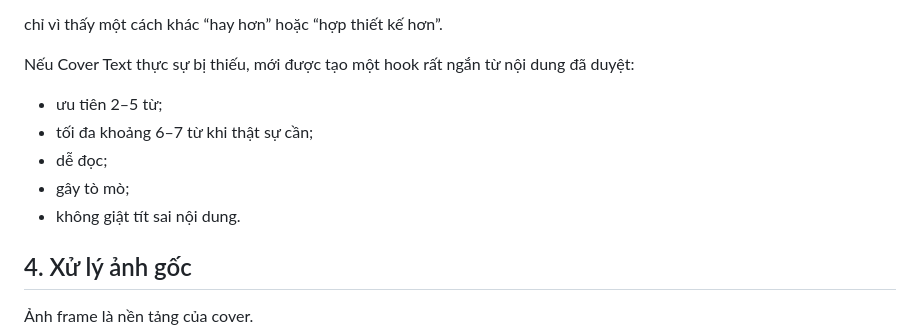
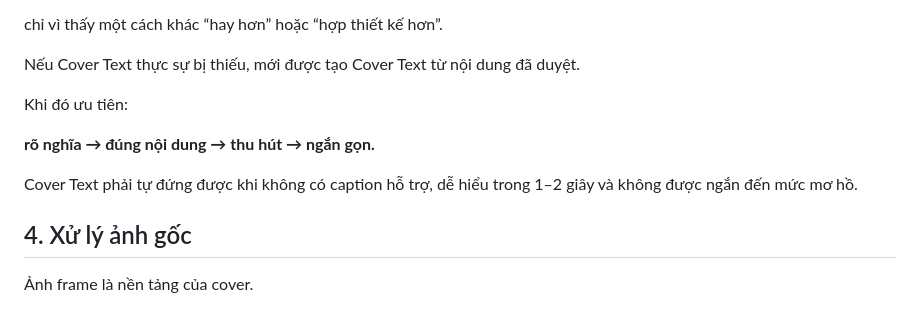
Before and after one commit to quoctran-2608/skill_Tao_caption_short_video_ketoandieutam, a Markdown page: COVER_SKILL.md, the part around the change. Rendered like a GitHub page.

Commit message:
Align cover fallback with clarity-first copy principle

```diff
--- a/COVER_SKILL.md
+++ b/COVER_SKILL.md
@@ -55,13 +55,13 @@ Không được:
 
 chỉ vì thấy một cách khác “hay hơn” hoặc “hợp thiết kế hơn”.
 
-Nếu Cover Text thực sự bị thiếu, mới được tạo một hook rất ngắn từ nội dung đã duyệt:
+Nếu Cover Text thực sự bị thiếu, mới được tạo Cover Text từ nội dung đã duyệt.
 
-- ưu tiên 2–5 từ;
-- tối đa khoảng 6–7 từ khi thật sự cần;
-- dễ đọc;
-- gây tò mò;
-- không giật tít sai nội dung.
+Khi đó ưu tiên:
+
+**rõ nghĩa → đúng nội dung → thu hút → ngắn gọn.**
+
+Cover Text phải tự đứng được khi không có caption hỗ trợ, dễ hiểu trong 1–2 giây và không được ngắn đến mức mơ hồ.
 
 ## 4. Xử lý ảnh gốc
 
```
